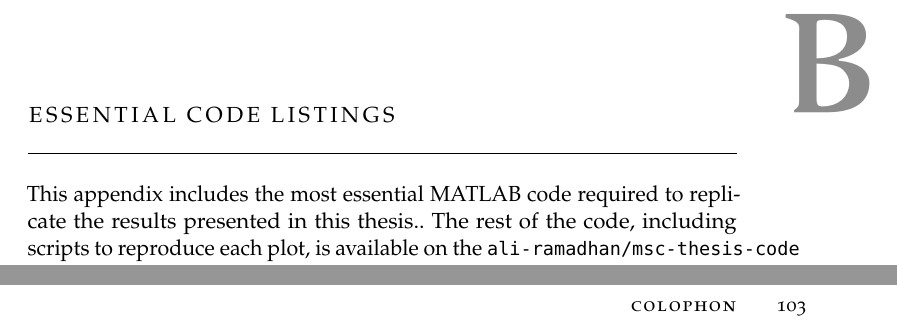
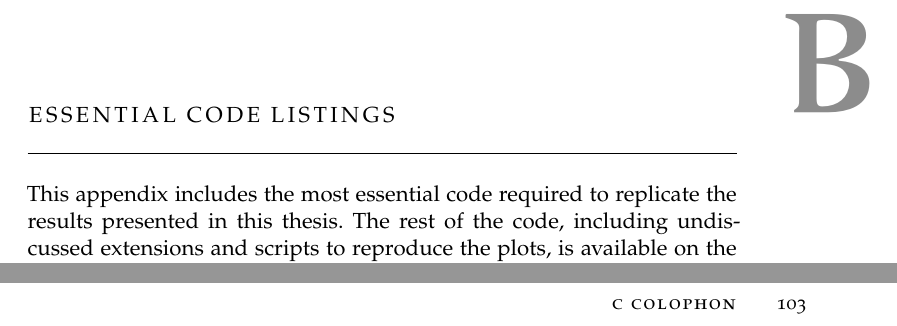
Before and after one commit to ali-ramadhan/msc-thesis, a LaTeX thesis (msc-thesis.tex, which reads Appendices/CodeListings.tex): two parts of pages 110 and 112 of 112, joined at a grey line, cut so that both start at the same text. Compiled offline with pdfLaTeX.

Commit message:
Appendix section headers + code listings preamble.

```diff
--- a/Appendices/CodeListings.tex
+++ b/Appendices/CodeListings.tex
@@ -1,7 +1,7 @@
 \chapter{Essential code listings} \label{appx:code}
-\markboth{\spacedlowsmallcaps{Essential code listings}}{\spacedlowsmallcaps{Essential code listings}}
+\markboth{\spacedlowsmallcaps{B Essential code listings}}{\spacedlowsmallcaps{B Essential code listings}}
 
-This appendix includes the most essential MATLAB code required to replicate the results presented in this thesis.. The rest of the code, including scripts to reproduce each plot, is available on the \texttt{ali-ramadhan/msc-thesis-code} GitHub repository.
+This appendix includes the most essential code required to replicate the results presented in this thesis. The rest of the code, including undiscussed extensions and scripts to reproduce the plots, is available on the \href{https://github.com/ali-ramadhan/msc-thesis-code}{\texttt{ali-ramadhan/msc-thesis-code}} GitHub repository. In the case that the code is not available from GitHub for any reason, I should be able to provide it via request by email or otherwise.
 
 \definecolor{mintedbg}{rgb}{0.152, 0.157, 0.133}
 \setminted{
```
Also changed, not shown: Appendices/Colophon.tex (+1 -1 lines), Appendices/SupplementaryFigures.tex (+1 -1 lines).
